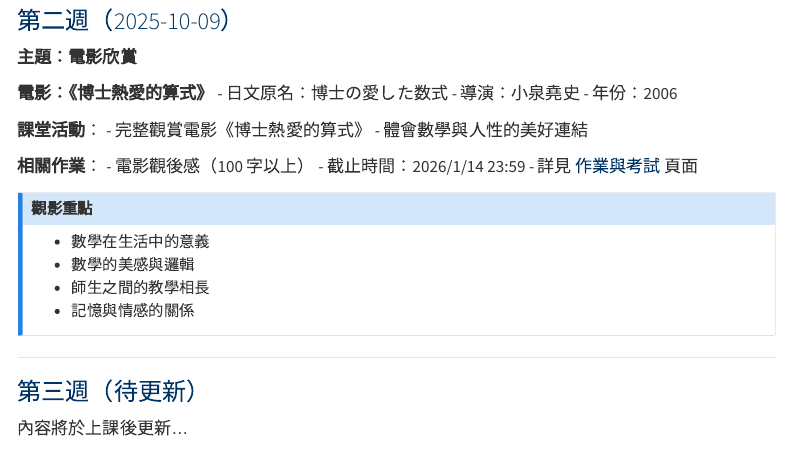
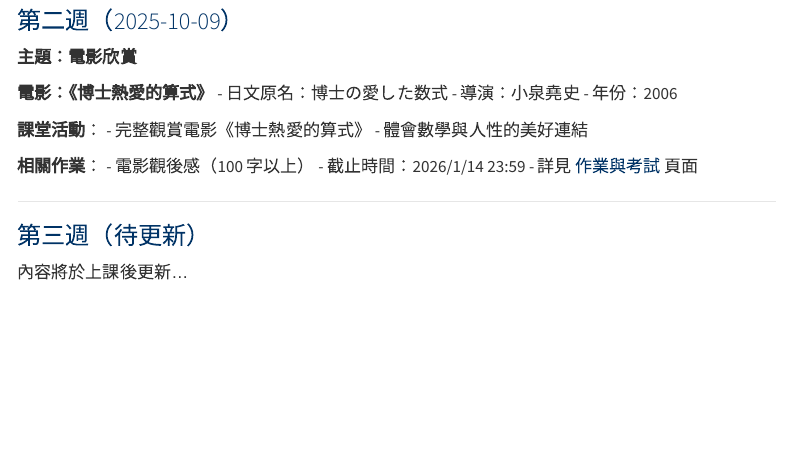
Before and after one commit to statisticalearning123/114_1_precalculus_lhu, a Quarto document (contents.qmd): the page in a window 1100 px wide, from 670 px down. Rendered offline with R 4.5, knitr and Pandoc in place of Quarto, with nearby package versions; menus at the side of the page are left out.

Commit message:
Remove viewing focus points from movie assignment
移除電影作業的觀影重點說明
- 移除 contents.qmd 中的觀影重點區塊
- 移除 assignments.qmd 內容建議中的具體重點項目

```diff
--- a/assignments.qmd
+++ b/assignments.qmd
@@ -93,9 +93,6 @@ title: "作業與考試"
 - 反映你對劇情、角色或主題的真實想法與感受
 - 可以談你從中學到的事、感受到的情感
 - 或與自身經驗的連結
-- 數學在生活中的意義
-- 數學的美感與邏輯
-- 師生之間的教學相長
 
 **注意事項**：
 - ⚠️ 請勿使用 AI 或網路生成內容
--- a/contents.qmd
+++ b/contents.qmd
@@ -50,14 +50,6 @@ title: "課程內容"
 - 截止時間：2026/1/14 23:59
 - 詳見 [作業與考試](assignments.qmd#電影心得8) 頁面
 
-:::{.callout-note}
-## 觀影重點
-- 數學在生活中的意義
-- 數學的美感與邏輯
-- 師生之間的教學相長
-- 記憶與情感的關係
-:::
-
 ---
 
 ### 第三週（待更新）
```
